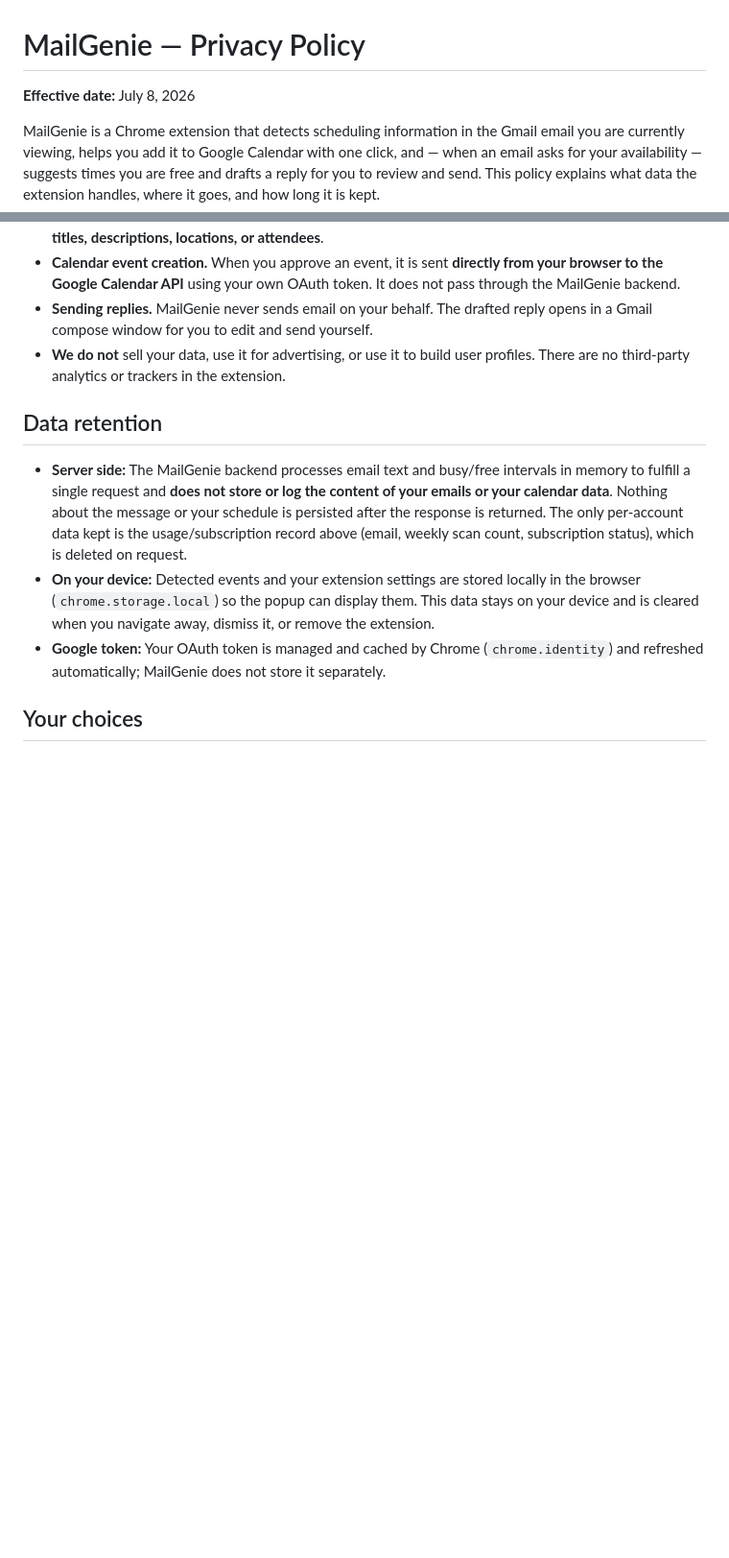
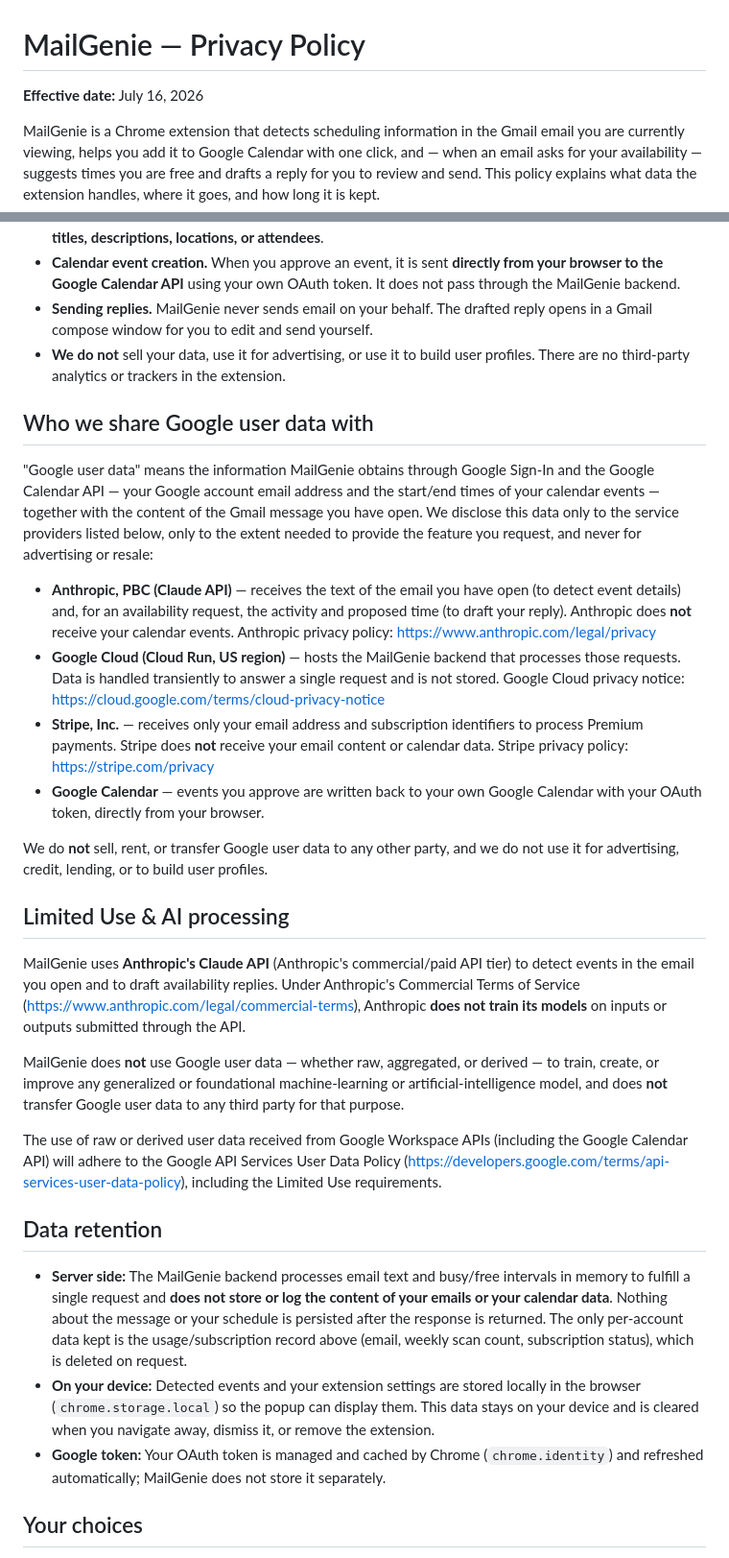
Before and after one commit to KeltcherNeil/GmailGenie, a Markdown page: PRIVACY.md, 2 parts joined by grey strips. Shown at 96% size. GitHub-like rendering; blank space fills up the shorter version.

Commit message:
Sync PRIVACY.md source with the live privacy.html
Mirror the data-sharing disclosure ("Who we share Google user data with") and
the "Limited Use & AI processing" section into the markdown source so the repo
doc matches what's served at getgenie-mail.xyz/privacy.html.

Co-Authored-By: Claude Opus 4.8 <noreply@anthropic.com>

```diff
--- a/PRIVACY.md
+++ b/PRIVACY.md
@@ -1,6 +1,6 @@
 # MailGenie — Privacy Policy
 
-**Effective date:** July 8, 2026
+**Effective date:** July 16, 2026
 
 MailGenie is a Chrome extension that detects scheduling information in the Gmail
 email you are currently viewing, helps you add it to Google Calendar with one
@@ -50,6 +50,50 @@ the extension handles, where it goes, and how long it is kept.
 - **We do not** sell your data, use it for advertising, or use it to build user
   profiles. There are no third-party analytics or trackers in the extension.
 
+## Who we share Google user data with
+
+"Google user data" means the information MailGenie obtains through Google Sign-In
+and the Google Calendar API — your Google account email address and the start/end
+times of your calendar events — together with the content of the Gmail message you
+have open. We disclose this data only to the service providers listed below, only
+to the extent needed to provide the feature you request, and never for advertising
+or resale:
+
+- **Anthropic, PBC (Claude API)** — receives the text of the email you have open
+  (to detect event details) and, for an availability request, the activity and
+  proposed time (to draft your reply). Anthropic does **not** receive your calendar
+  events. Anthropic privacy policy: https://www.anthropic.com/legal/privacy
+- **Google Cloud (Cloud Run, US region)** — hosts the MailGenie backend that
+  processes those requests. Data is handled transiently to answer a single request
+  and is not stored. Google Cloud privacy notice:
+  https://cloud.google.com/terms/cloud-privacy-notice
+- **Stripe, Inc.** — receives only your email address and subscription identifiers
+  to process Premium payments. Stripe does **not** receive your email content or
+  calendar data. Stripe privacy policy: https://stripe.com/privacy
+- **Google Calendar** — events you approve are written back to your own Google
+  Calendar with your OAuth token, directly from your browser.
+
+We do **not** sell, rent, or transfer Google user data to any other party, and we
+do not use it for advertising, credit, lending, or to build user profiles.
+
+## Limited Use & AI processing
+
+MailGenie uses **Anthropic's Claude API** (Anthropic's commercial/paid API tier) to
+detect events in the email you open and to draft availability replies. Under
+Anthropic's Commercial Terms of Service
+(https://www.anthropic.com/legal/commercial-terms), Anthropic **does not train its
+models** on inputs or outputs submitted through the API.
+
+MailGenie does **not** use Google user data — whether raw, aggregated, or derived —
+to train, create, or improve any generalized or foundational machine-learning or
+artificial-intelligence model, and does **not** transfer Google user data to any
+third party for that purpose.
+
+The use of raw or derived user data received from Google Workspace APIs (including
+the Google Calendar API) will adhere to the Google API Services User Data Policy
+(https://developers.google.com/terms/api-services-user-data-policy), including the
+Limited Use requirements.
+
 ## Data retention
 
 - **Server side:** The MailGenie backend processes email text and busy/free
```
